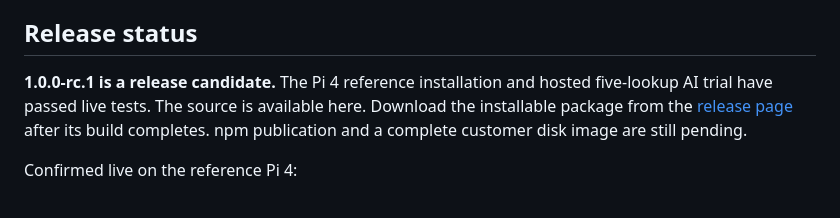
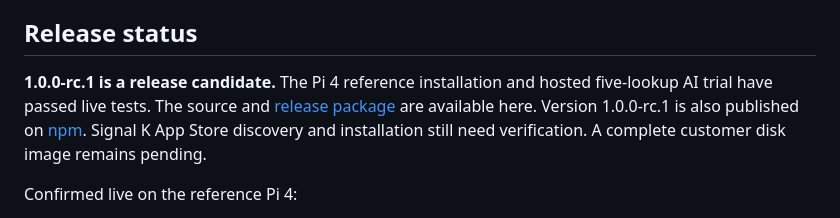
Before and after one commit to dmaurin2/signalk-quartermaster, a Markdown page: README.md, the part around the change. Rendered like a GitHub page.

Commit message:
Update npm publication status

```diff
--- a/README.md
+++ b/README.md
@@ -6,7 +6,7 @@ Keep equipment records, photographs, manuals, parts information and maintenance
 
 ## Release status
 
-**1.0.0-rc.1 is a release candidate.** The Pi 4 reference installation and hosted five-lookup AI trial have passed live tests. The source is available here. Download the installable package from the [release page](https://github.com/dmaurin2/signalk-quartermaster/releases/tag/v1.0.0-rc.1) after its build completes. npm publication and a complete customer disk image are still pending.
+**1.0.0-rc.1 is a release candidate.** The Pi 4 reference installation and hosted five-lookup AI trial have passed live tests. The source and [release package](https://github.com/dmaurin2/signalk-quartermaster/releases/tag/v1.0.0-rc.1) are available here. Version 1.0.0-rc.1 is also published on [npm](https://www.npmjs.com/package/signalk-quartermaster). Signal K App Store discovery and installation still need verification. A complete customer disk image remains pending.
 
 Confirmed live on the reference Pi 4:
 
```
